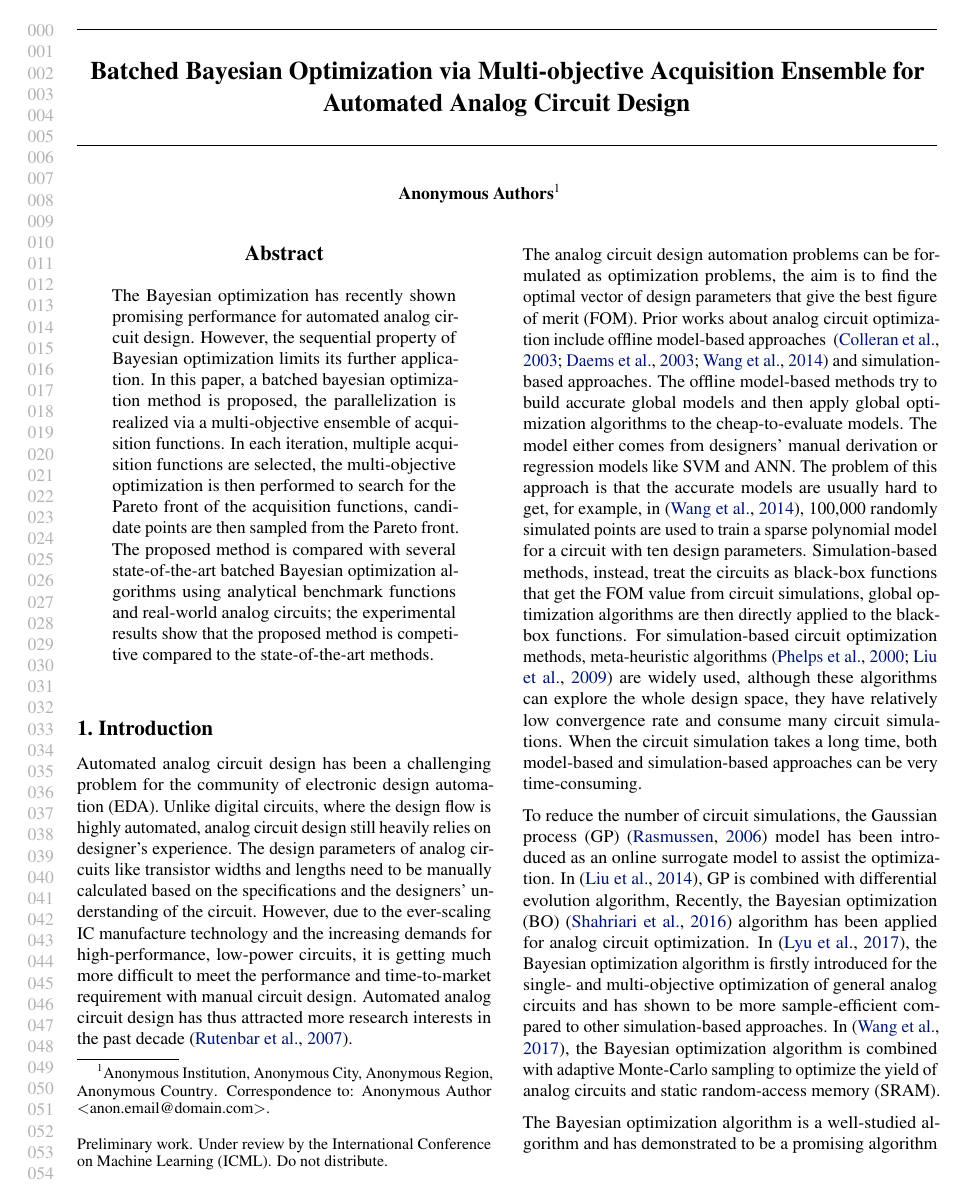
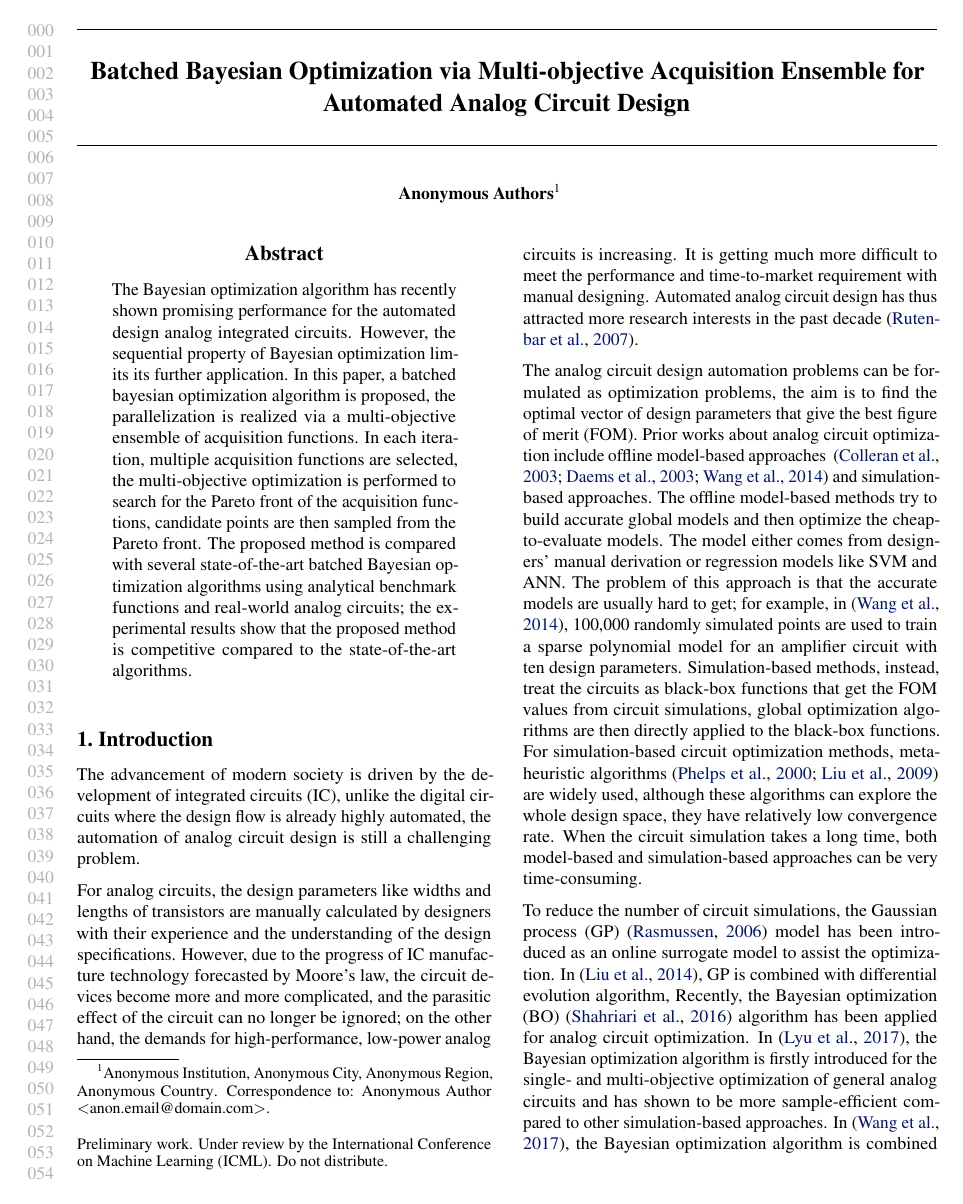
Before and after one commit to Alaya-in-Matrix/MACE, a LaTeX paper (paper/main.tex, which reads paper/abstract.tex, paper/intro.tex): page 1 of 7. Compiled offline with pdfLaTeX.

Commit message:
Paper update

```diff
--- a/paper/abstract.tex
+++ b/paper/abstract.tex
@@ -1,15 +1,15 @@
 \begin{abstract}
-    The Bayesian optimization has recently shown promising performance for
-    automated analog circuit design. However, the sequential property of
-    Bayesian optimization limits its further application. In this paper, a
-    batched bayesian optimization method is proposed, the parallelization is
-    realized via a multi-objective ensemble of acquisition functions. In each
-    iteration, multiple acquisition functions are selected, the multi-objective
-    optimization is then performed to search for the Pareto front of the
-    acquisition functions, candidate points are then sampled from the Pareto
-    front. The proposed method is compared with several state-of-the-art
-    batched Bayesian optimization algorithms using analytical benchmark
-    functions and real-world analog circuits; the experimental results show
-    that the proposed method is competitive compared to the state-of-the-art
-    methods.
+    The Bayesian optimization algorithm has recently shown promising
+    performance for the automated design analog integrated circuits. However,
+    the sequential property of Bayesian optimization limits its further
+    application. In this paper, a batched bayesian optimization algorithm is
+    proposed, the parallelization is realized via a multi-objective ensemble of
+    acquisition functions. In each iteration, multiple acquisition functions
+    are selected, the multi-objective optimization is performed to search for
+    the Pareto front of the acquisition functions, candidate points are then
+    sampled from the Pareto front. The proposed method is compared with several
+    state-of-the-art batched Bayesian optimization algorithms using analytical
+    benchmark functions and real-world analog circuits; the experimental
+    results show that the proposed method is competitive compared to the
+    state-of-the-art algorithms.
 \end{abstract}
--- a/paper/intro.tex
+++ b/paper/intro.tex
@@ -1,15 +1,20 @@
 \section{Introduction}
 
 % % TODO: more introduction to the importance of anlog IC sizing, as the reviewers may not have much knowledge of circuit design
-Automated analog circuit design has been a challenging problem for the
-community of electronic design automation (EDA). Unlike digital circuits, where
-the design flow is highly automated, analog circuit design still
-heavily relies on designer's experience. The design parameters of analog circuits like
-transistor widths and lengths need to be manually calculated based on the
-specifications and the designers' understanding of the circuit. However, due to
-the ever-scaling IC manufacture technology and the increasing demands for
-high-performance, low-power circuits, it is getting much more difficult to meet
-the performance and time-to-market requirement with manual circuit design.
+%
+The advancement of modern society is driven by the development of integrated
+circuits (IC), unlike the digital circuits where the design flow is already
+highly automated, the automation of analog circuit design is still a
+challenging problem.
+
+For analog circuits, the design parameters like widths and lengths of
+transistors are manually calculated by designers with their experience and the
+understanding of the design specifications. However, due to the progress of IC
+manufacture technology forecasted by Moore's law, the circuit devices become
+more and more complicated, and the parasitic effect of the circuit can no
+longer be ignored; on the other hand, the demands for high-performance,
+low-power analog circuits is increasing. It is getting much more difficult to
+meet the performance and time-to-market requirement with manual designing.
 Automated analog circuit design has thus attracted more research interests in
 the past decade~\cite{rutenbar2007hierarchical}.
 
@@ -21,21 +26,19 @@ the best figure of merit (FOM). Prior works about analog circuit optimization
 include offline model-based approaches
 ~\cite{colleran2003optimization,daems2003simulation,wang2014enabling} and
 simulation-based approaches. The offline model-based methods try to build
-accurate global models and then apply global optimization algorithms to the
-cheap-to-evaluate models. The model either comes from designers' manual
-derivation or regression models like SVM and ANN. The problem of this approach
-is that the accurate models are usually hard to get, for example,
-in~\cite{wang2014enabling}, 100,000 randomly simulated points are used to train
-a sparse polynomial model for a circuit with ten design parameters.
-Simulation-based methods, instead, treat the circuits as black-box functions
-that get the FOM value from circuit simulations, global optimization algorithms
-are then directly applied to the black-box functions. For simulation-based
-circuit optimization methods, meta-heuristic
-algorithms~\cite{phelps2000anaconda, liu2009analog} are widely used, although
-these algorithms can explore the whole design space, they have relatively low
-convergence rate and consume many circuit simulations. When the circuit
-simulation takes a long time, both model-based and simulation-based approaches
-can be very time-consuming.
+accurate global models and then optimize the cheap-to-evaluate models. The
+model either comes from designers' manual derivation or regression models like
+SVM and ANN. The problem of this approach is that the accurate models are
+usually hard to get; for example, in~\cite{wang2014enabling}, 100,000 randomly
+simulated points are used to train a sparse polynomial model for an amplifier
+circuit with ten design parameters. Simulation-based methods, instead, treat
+the circuits as black-box functions that get the FOM values from circuit
+simulations, global optimization algorithms are then directly applied to the
+black-box functions.  For simulation-based circuit optimization methods,
+meta-heuristic algorithms~\cite{phelps2000anaconda, liu2009analog} are widely
+used, although these algorithms can explore the whole design space, they have
+relatively low convergence rate. When the circuit simulation takes a long time,
+both model-based and simulation-based approaches can be very time-consuming.
 
 % TODO: Bayesian optimization is a sequential algorithm, there is a need to
 % parallelize it
```
Also changed, not shown: paper/experiments.tex (+27 -22 lines).
